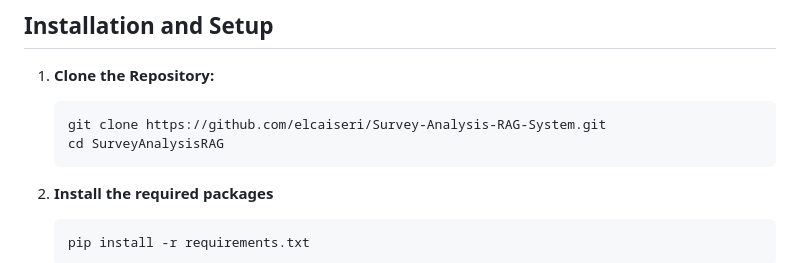
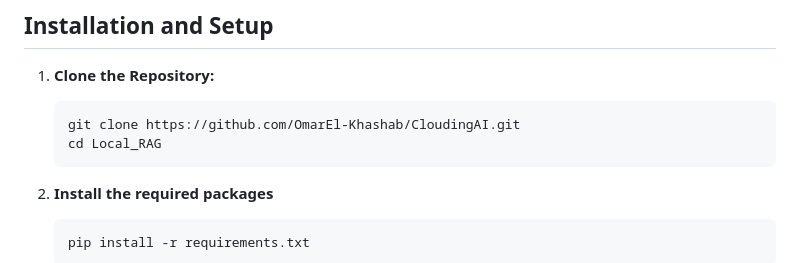
Before and after one commit to OmarEl-Khashab/CloudingAI, a Markdown page: README.md, the part around the change. GitHub-like rendering.

````diff
--- a/README.md
+++ b/README.md
@@ -46,8 +46,8 @@ for extracting information for internal PDF with Llama index to Parse complex do
 1. **Clone the Repository:**
 
 	```sh
-	git clone https://github.com/elcaiseri/Survey-Analysis-RAG-System.git
-	cd SurveyAnalysisRAG
+	git clone https://github.com/OmarEl-Khashab/CloudingAI.git
+	cd Local_RAG
 	```
 
 2. **Install the required packages**
````
